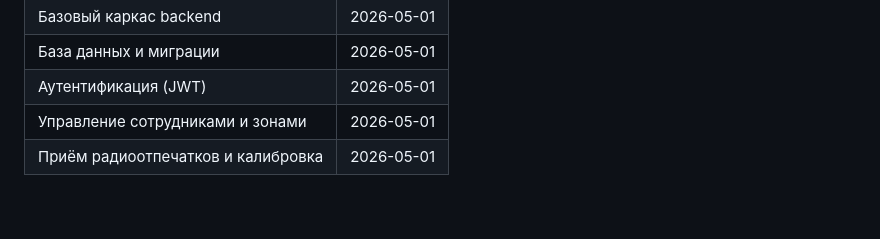
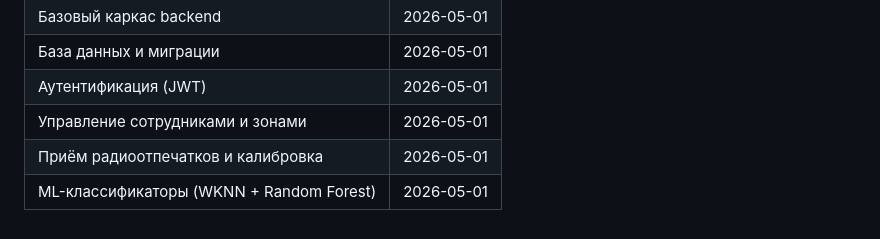
Before and after one commit to KAPLMARKS/svetlyachok, a Markdown page: .ai-factory/ROADMAP.md, the part around one of its changes. GitHub-like rendering.

```diff
--- a/.ai-factory/ROADMAP.md
+++ b/.ai-factory/ROADMAP.md
@@ -29,3 +29,4 @@
 | Аутентификация (JWT) | 2026-05-01 |
 | Управление сотрудниками и зонами | 2026-05-01 |
 | Приём радиоотпечатков и калибровка | 2026-05-01 |
+| ML-классификаторы (WKNN + Random Forest) | 2026-05-01 |
```
Also changed, not shown: other parts of .ai-factory/ROADMAP.md (+1 -1 lines), .ai-factory/plans/ml-klassifikatory-wknn-random-forest.md (added, +306 -0 lines), backend/README.md (+86 -0 lines).
